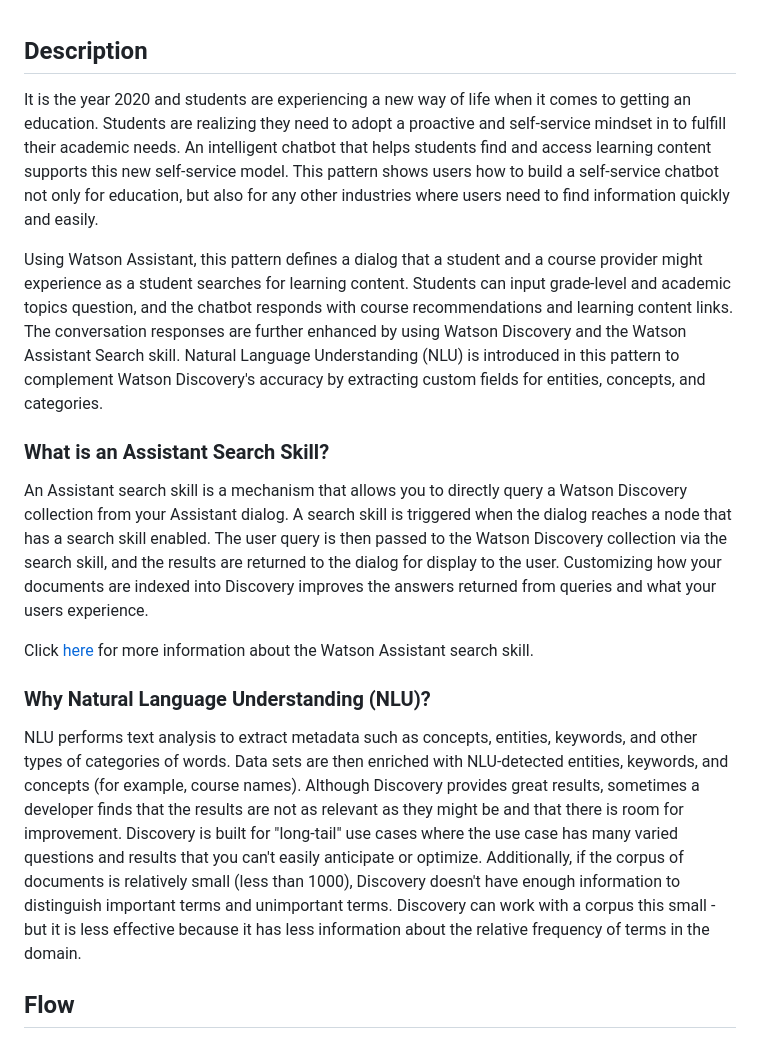
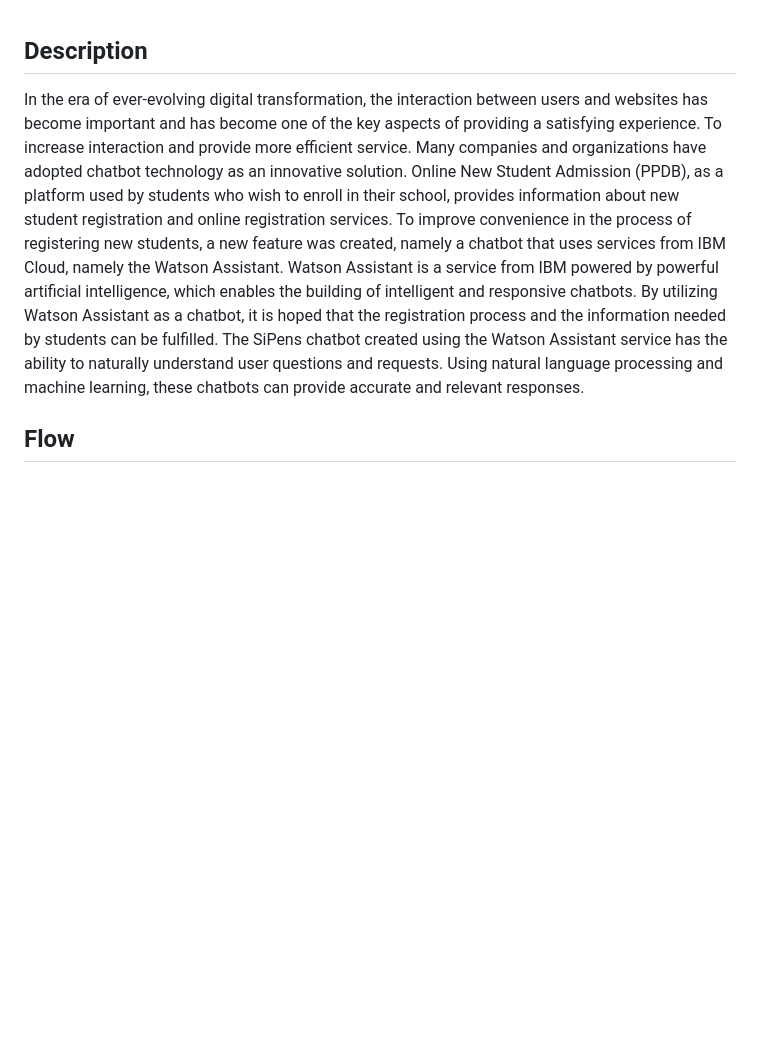
Before and after one commit to GandaBagus/IL_Watson-Studio, a Markdown page: README.md, the part around the change. GitHub-like rendering; blank space fills up the shorter version.

```diff
--- a/README.md
+++ b/README.md
@@ -8,19 +8,12 @@
 
 
 ## Description
-It is the year 2020 and students are experiencing a new way of life when it comes to getting an education. Students are realizing they need to adopt a proactive and self-service mindset in to fulfill their academic needs. An intelligent chatbot that helps students find and access learning content supports this new self-service model. This pattern shows users how to build a self-service chatbot not only for education, but also for any other industries where users need to find information quickly and easily.
+In the era of ever-evolving digital transformation, the interaction between users and websites has become important and has become one of the key aspects of providing a satisfying experience. To increase interaction and provide more efficient service. Many companies and organizations have adopted chatbot technology as an innovative solution.
+Online New Student Admission (PPDB), as a platform used by students who wish to enroll in their  school, provides information about new student registration and online registration services. To improve convenience in the process of registering new students, a new feature was created, namely a chatbot that uses services from IBM Cloud, namely the Watson Assistant. Watson Assistant is a service from IBM powered by powerful artificial intelligence, which enables the building of intelligent and responsive chatbots. By utilizing Watson Assistant as a chatbot, it is hoped that the registration process and the information needed by students can be fulfilled.
+The SiPens chatbot created using the Watson Assistant service has the ability to naturally understand user questions and requests. Using natural language processing and machine learning, these chatbots can provide accurate and relevant responses.
 
-Using Watson Assistant, this pattern defines a dialog that a student and a course provider might experience as a student searches for learning content. Students can input grade-level and academic topics question, and the chatbot responds with course recommendations and learning content links. The conversation responses are further enhanced by using Watson Discovery and the Watson Assistant Search skill. Natural Language Understanding (NLU) is introduced in this pattern to complement Watson Discovery's accuracy by extracting custom fields for entities, concepts, and categories.
 
-### What is an Assistant Search Skill?
 
-An Assistant search skill is a mechanism that allows you to directly query a Watson Discovery collection from your Assistant dialog. A search skill is triggered when the dialog reaches a node that has a search skill enabled. The user query is then passed to the Watson Discovery collection via the search skill, and the results are returned to the dialog for display to the user. Customizing how your documents are indexed into Discovery improves the answers returned from queries and what your users experience.
-
-Click [here](https://cloud.ibm.com/docs/assistant-data?topic=assistant-data-skill-search-add) for more information about the Watson Assistant search skill.
-
-### Why Natural Language Understanding (NLU)?
-
-NLU performs text analysis to extract metadata such as concepts, entities, keywords, and other types of categories of words. Data sets are then enriched with NLU-detected entities, keywords, and concepts (for example, course names). Although Discovery provides great results, sometimes a developer finds that the results are not as relevant as they might be and that there is room for improvement. Discovery is built for "long-tail" use cases where the use case has many varied questions and results that you can't easily anticipate or optimize. Additionally, if the corpus of documents is relatively small (less than 1000), Discovery doesn't have enough information to distinguish important terms and unimportant terms. Discovery can work with a corpus this small - but it is less effective because it has less information about the relative frequency of terms in the domain.
 
 
 ## Flow
```
